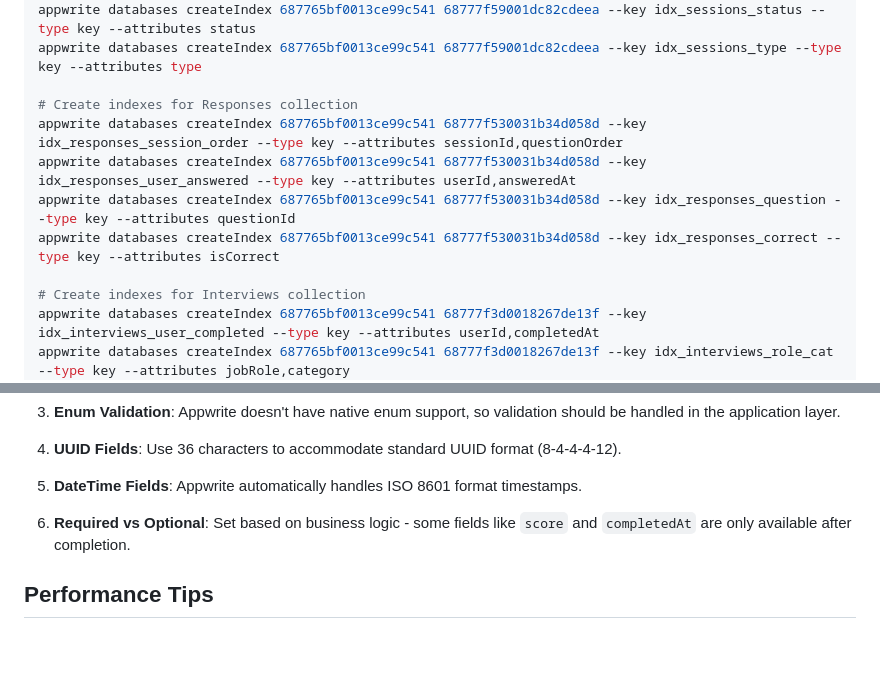
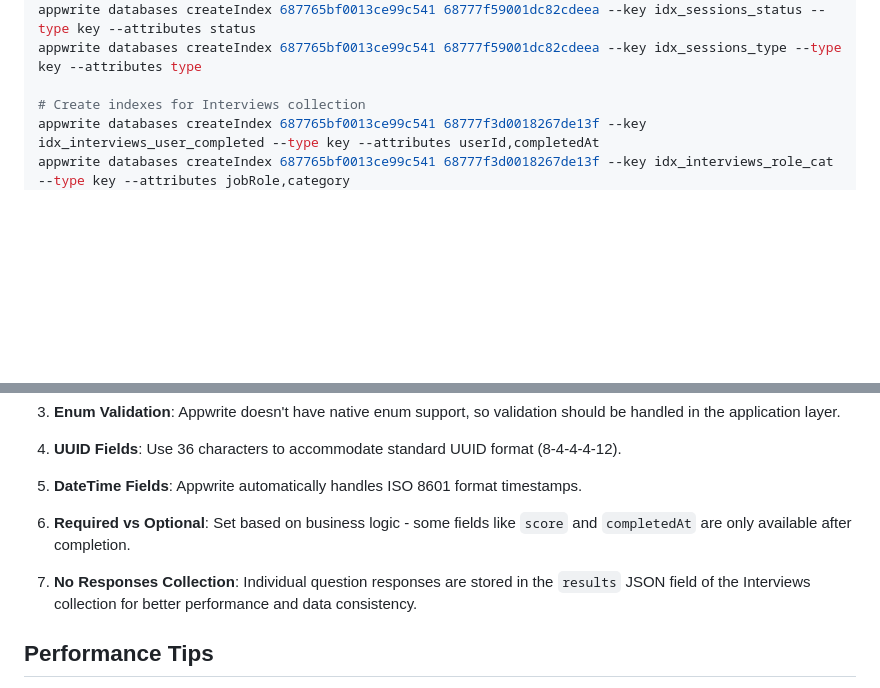
Before and after one commit to isbah2004/mock_interview_flutter, a Markdown page: APPWRITE_DATABASE_SETUP.md, 2 parts joined by grey strips. Drawn GitHub-style; blank space fills up the shorter version.

```diff
--- a/APPWRITE_DATABASE_SETUP.md
+++ b/APPWRITE_DATABASE_SETUP.md
@@ -218,12 +189,6 @@ appwrite databases createIndex 687765bf0013ce99c541 68777f59001dc82cdeea --key i
 appwrite databases createIndex 687765bf0013ce99c541 68777f59001dc82cdeea --key idx_sessions_status --type key --attributes status
 appwrite databases createIndex 687765bf0013ce99c541 68777f59001dc82cdeea --key idx_sessions_type --type key --attributes type
 
-# Create indexes for Responses collection
-appwrite databases createIndex 687765bf0013ce99c541 68777f530031b34d058d --key idx_responses_session_order --type key --attributes sessionId,questionOrder
-appwrite databases createIndex 687765bf0013ce99c541 68777f530031b34d058d --key idx_responses_user_answered --type key --attributes userId,answeredAt
-appwrite databases createIndex 687765bf0013ce99c541 68777f530031b34d058d --key idx_responses_question --type key --attributes questionId
-appwrite databases createIndex 687765bf0013ce99c541 68777f530031b34d058d --key idx_responses_correct --type key --attributes isCorrect
-
 # Create indexes for Interviews collection
 appwrite databases createIndex 687765bf0013ce99c541 68777f3d0018267de13f --key idx_interviews_user_completed --type key --attributes userId,completedAt
 appwrite databases createIndex 687765bf0013ce99c541 68777f3d0018267de13f --key idx_interviews_role_cat --type key --attributes jobRole,category
@@ -245,6 +210,8 @@ appwrite databases createIndex 687765bf0013ce99c541 68777f3d0018267de13f --key i
 
 6. **Required vs Optional**: Set based on business logic - some fields like `score` and `completedAt` are only available after completion.
 
+7. **No Responses Collection**: Individual question responses are stored in the `results` JSON field of the Interviews collection for better performance and data consistency.
+
 ## Performance Tips
 
 - **Indexes**: Create composite indexes for frequently used query combinations
```
Also changed, not shown: other parts of APPWRITE_DATABASE_SETUP.md (+4 -33 lines), INTERVIEW_DATABASE_DESIGN.md (added, +589 -0 lines).
